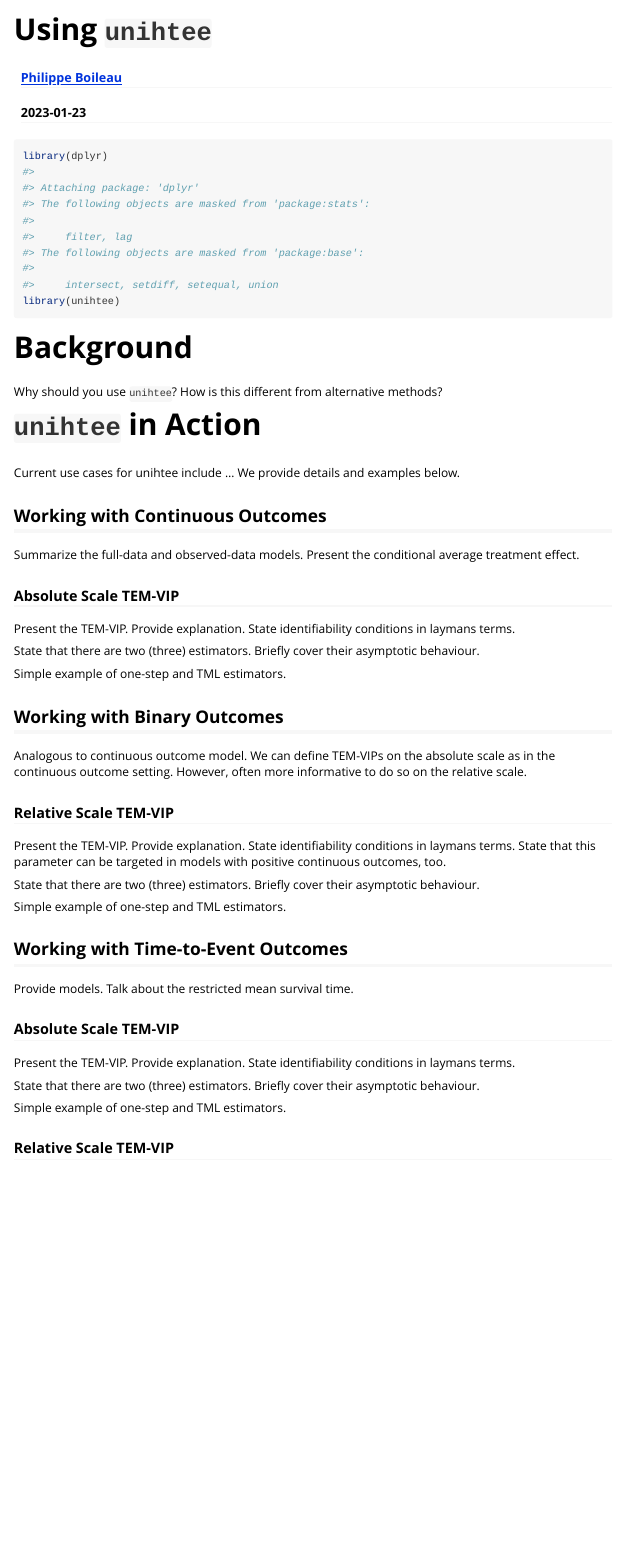
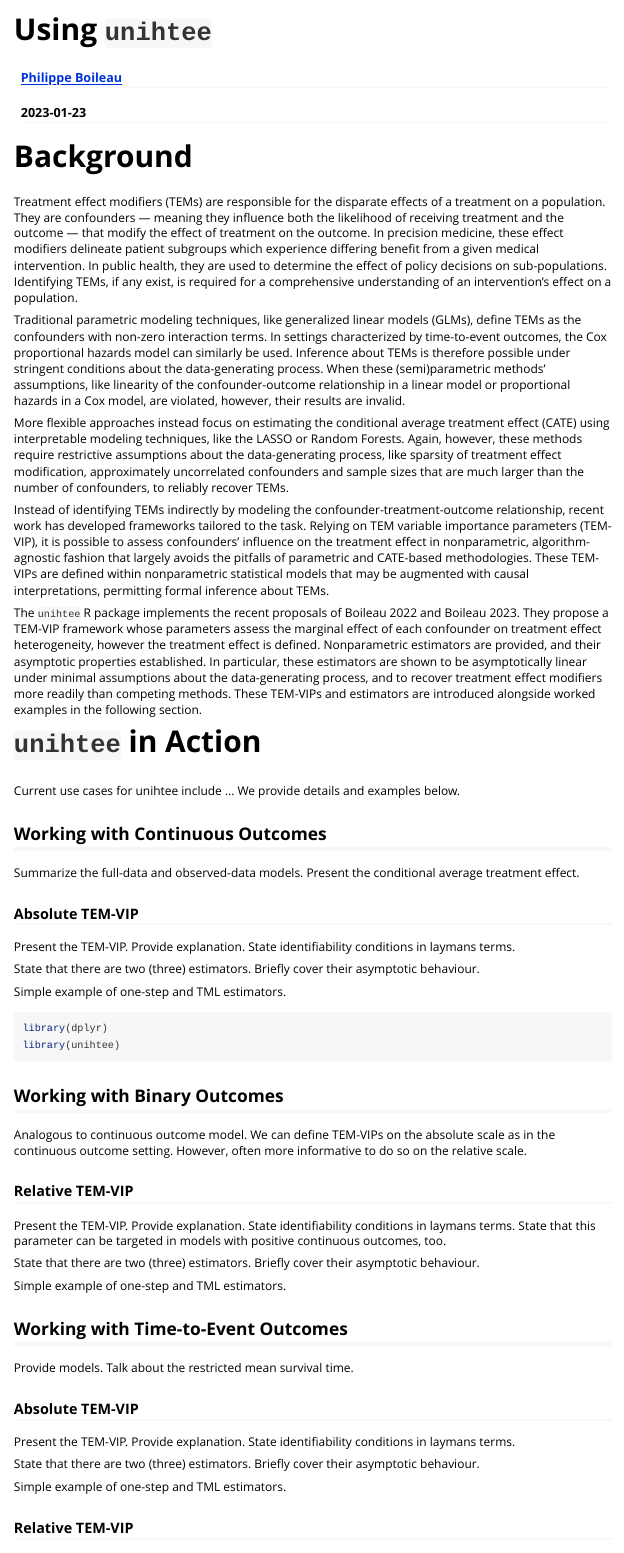
Before and after one commit to insightsengineering/unihtee, an R Markdown document (vignettes/using-unihtee.Rmd): the page in a window 1100 px wide, from its top. Rendered offline with R 4.5, knitr and Pandoc, with nearby package versions; a font, style sheet, LaTeX package, included part or bibliography that could not be used is replaced or left out; long lines of code are wrapped.

Commit message:
draft of background in tutorial vignette

````diff
--- a/vignettes/using-unihtee.Rmd
+++ b/vignettes/using-unihtee.Rmd
@@ -2,7 +2,7 @@
 title: "Using `unihtee`"
 author: "[Philippe Boileau](https://pboileau.ca)"
 date: "`r Sys.Date()`"
-bibliography: ../inst/REFERENCES.bib
+bibliography: ../inst/references.bib
 output: rmarkdown::html_vignette
 vignette: >
   %\VignetteIndexEntry{using-unihtee}
@@ -17,14 +17,51 @@ knitr::opts_chunk$set(
 )
 ```
 
-```{r setup}
-library(dplyr)
-library(unihtee)
-```
-
 # Background
 
-Why should you use `unihtee`? How is this different from alternative methods?
+Treatment effect modifiers (TEMs) are responsible for the disparate effects of a
+treatment on a population. They are confounders --- meaning they influence both
+the likelihood of receiving treatment and the outcome --- that modify the effect
+of treatment on the outcome. In precision medicine, these effect modifiers
+delineate patient subgroups which experience differing benefit from a given
+medical intervention. In public health, they are used to determine the effect of
+policy decisions on sub-populations. Identifying TEMs, if any exist, is required
+for a comprehensive understanding of an intervention's effect on a population.
+
+Traditional parametric modeling techniques, like generalized linear models
+(GLMs), define TEMs as the confounders with non-zero interaction terms. In
+settings characterized by time-to-event outcomes, the Cox proportional hazards
+model can similarly be used. Inference about TEMs is therefore possible under
+stringent conditions about the data-generating process. When these
+(semi)parametric methods' assumptions, like linearity of the confounder-outcome
+relationship in a linear model or proportional hazards in a Cox model, are
+violated, however, their results are invalid.
+
+More flexible approaches instead focus on estimating the conditional average
+treatment effect (CATE) using interpretable modeling techniques, like the LASSO
+or Random Forests. Again, however, these methods require restrictive assumptions
+about the data-generating process, like sparsity of treatment effect
+modification, approximately uncorrelated confounders and sample sizes that are
+much larger than the number of confounders, to reliably recover TEMs.
+
+Instead of identifying TEMs indirectly by modeling the
+confounder-treatment-outcome relationship, recent work has developed frameworks
+tailored to the task. Relying on TEM variable importance parameters (TEM-VIP),
+it is possible to assess confounders' influence on the treatment effect in
+nonparametric, algorithm-agnostic fashion that largely avoids the pitfalls of
+parametric and CATE-based methodologies. These TEM-VIPs are defined within
+nonparametric statistical models that may be augmented with causal
+interpretations, permitting formal inference about TEMs.
+
+The `unihtee` R package implements the recent proposals of Boileau 2022 and
+Boileau 2023. They propose a TEM-VIP framework whose parameters assess the
+marginal effect of each confounder on treatment effect heterogeneity, however
+the treatment effect is defined. Nonparametric estimators are provided, and
+their asymptotic properties established. In particular, these estimators are
+shown to be asymptotically linear under minimal assumptions about the
+data-generating process, and to recover treatment effect modifiers more readily
+than competing methods. These TEM-VIPs and estimators are introduced alongside
+worked examples in the following section.
 
 # `unihtee` in Action
 
@@ -35,7 +72,7 @@ Current use cases for unihtee include ... We provide details and examples below.
 Summarize the full-data and observed-data models. Present the conditional
 average treatment effect.
 
-### Absolute Scale TEM-VIP
+### Absolute TEM-VIP
 
 Present the TEM-VIP. Provide explanation. State identifiability conditions in
 laymans terms.
@@ -45,13 +82,18 @@ behaviour.
 
 Simple example of one-step and TML estimators.
 
+```{r setup, message = FALSE}
+library(dplyr)
+library(unihtee)
+```
+
 ## Working with Binary Outcomes
 
 Analogous to continuous outcome model. We can define TEM-VIPs on the absolute
 scale as in the continuous outcome setting. However, often more informative to
 do so on the relative scale.
 
-### Relative Scale TEM-VIP
+### Relative TEM-VIP
 
 Present the TEM-VIP. Provide explanation. State identifiability conditions in
 laymans terms. State that this parameter can be targeted in models with positive
@@ -66,7 +108,7 @@ Simple example of one-step and TML estimators.
 
 Provide models. Talk about the restricted mean survival time.
 
-### Absolute Scale TEM-VIP
+### Absolute TEM-VIP
 
 Present the TEM-VIP. Provide explanation. State identifiability conditions in
 laymans terms.
@@ -76,7 +118,7 @@ behaviour.
 
 Simple example of one-step and TML estimators.
 
-### Relative Scale TEM-VIP
+### Relative TEM-VIP
 
 Present the TEM-VIP. Provide explanation. State identifiability conditions in
 laymans terms.
````
Also changed, not shown: inst/references.bib (added), vignettes/using-unihtee.Rmd (6 more changed lines), 2 other files.
